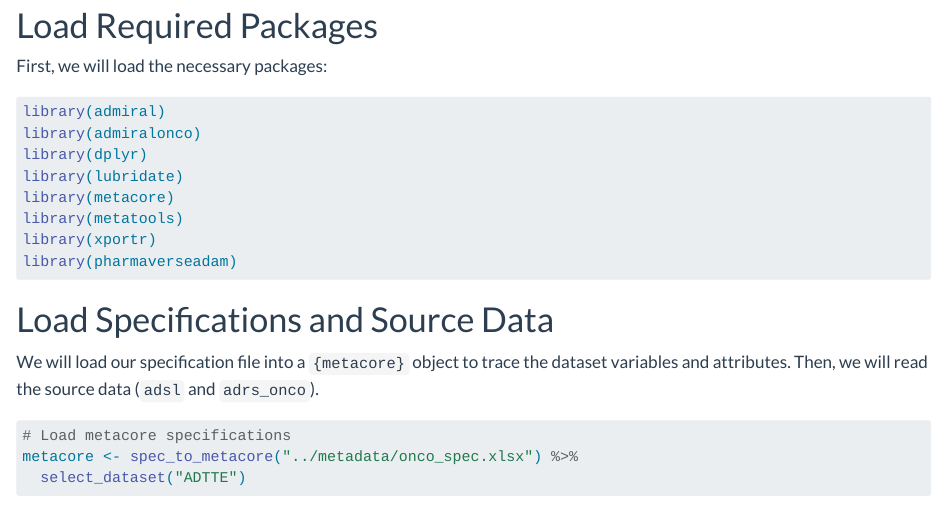
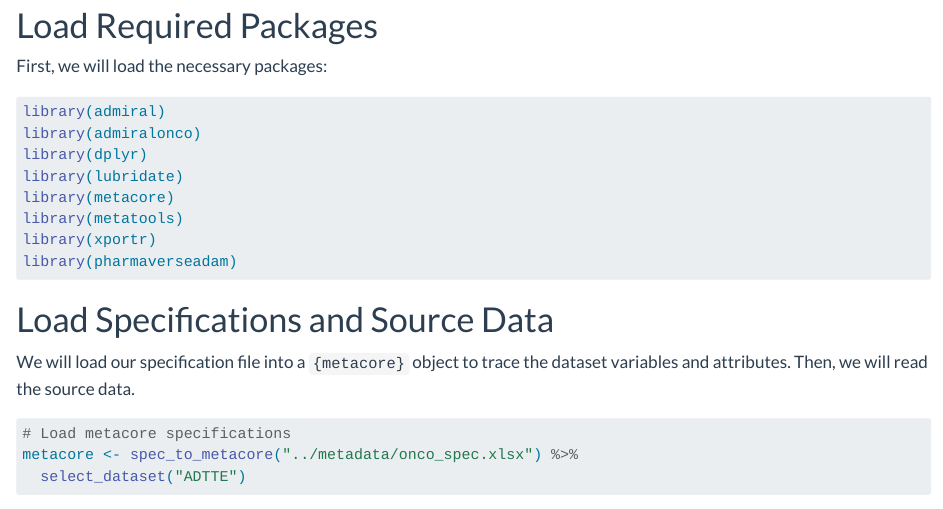
Before and after one commit to pharmaverse/examples, a Quarto document (adam/adtte.qmd): the page in a window 1100 px wide, from 270 px down. Rendered offline with R 4.5, knitr and Pandoc in place of Quarto, with nearby package versions; some code elsewhere in the file could not run offline.

Commit message:
Update adam/adtte.qmd
Co-authored-by: Ross Farrugia <82581364+rossfarrugia@users.noreply.github.com>

````diff
--- a/adam/adtte.qmd
+++ b/adam/adtte.qmd
@@ -33,7 +33,7 @@ library(pharmaverseadam)
 
 # Load Specifications and Source Data
 
-We will load our specification file into a `{metacore}` object to trace the dataset variables and attributes. Then, we will read the source data (`adsl` and `adrs_onco`).
+We will load our specification file into a `{metacore}` object to trace the dataset variables and attributes. Then, we will read the source data.
 
 ```{r read-specs}
 #| warning: false
````
